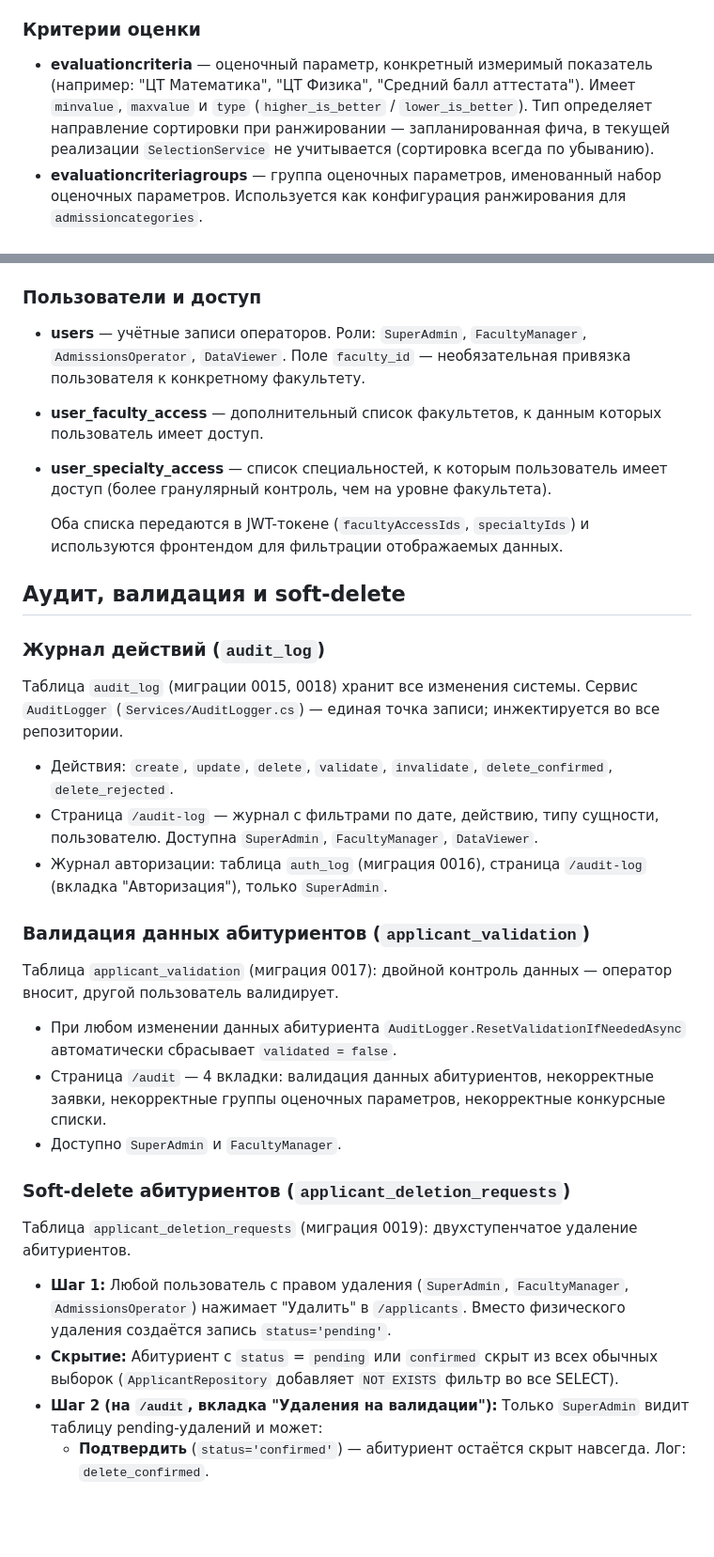
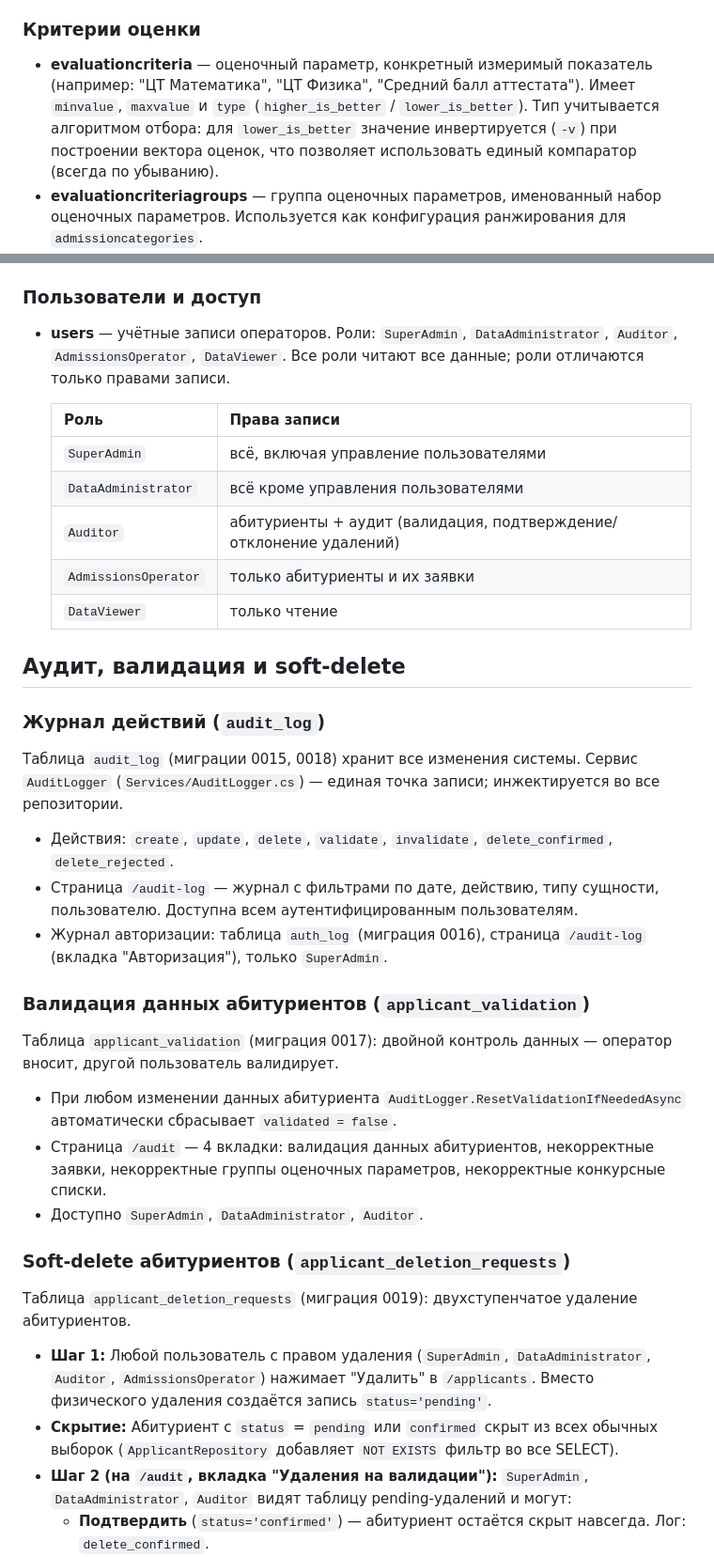
Before and after one commit to WoWich2005/applicants, a Markdown page: CLAUDE.md, 2 parts joined by grey strips. Shown at 94% size. Rendered like a GitHub page; blank space fills up the shorter version.

```diff
--- a/CLAUDE.md
+++ b/CLAUDE.md
@@ -88,7 +89,7 @@ faculties → departments → specialties
 
 ### Критерии оценки
 
-- **evaluationcriteria** — оценочный параметр, конкретный измеримый показатель (например: "ЦТ Математика", "ЦТ Физика", "Средний балл аттестата"). Имеет `minvalue`, `maxvalue` и `type` (`higher_is_better` / `lower_is_better`). Тип определяет направление сортировки при ранжировании — запланированная фича, в текущей реализации `SelectionService` не учитывается (сортировка всегда по убыванию).
+- **evaluationcriteria** — оценочный параметр, конкретный измеримый показатель (например: "ЦТ Математика", "ЦТ Физика", "Средний балл аттестата"). Имеет `minvalue`, `maxvalue` и `type` (`higher_is_better` / `lower_is_better`). Тип учитывается алгоритмом отбора: для `lower_is_better` значение инвертируется (`-v`) при построении вектора оценок, что позволяет использовать единый компаратор (всегда по убыванию).
 - **evaluationcriteriagroups** — группа оценочных параметров, именованный набор оценочных параметров. Используется как конфигурация ранжирования для `admissioncategories`.
 - **evaluationcriteriagroupitems** — элемент связи группы оценочных параметров с оценочным параметром; поле `priority` задаёт порядок оценочных параметров при лексикографической сортировке (сначала самый важный критерий).
 
@@ -114,11 +115,15 @@ faculties → departments → specialties
 
 ### Пользователи и доступ
 
-- **users** — учётные записи операторов. Роли: `SuperAdmin`, `FacultyManager`, `AdmissionsOperator`, `DataViewer`. Поле `faculty_id` — необязательная привязка пользователя к конкретному факультету.
-- **user_faculty_access** — дополнительный список факультетов, к данным которых пользователь имеет доступ.
-- **user_specialty_access** — список специальностей, к которым пользователь имеет доступ (более гранулярный контроль, чем на уровне факультета).
+- **users** — учётные записи операторов. Роли: `SuperAdmin`, `DataAdministrator`, `Auditor`, `AdmissionsOperator`, `DataViewer`. Все роли читают все данные; роли отличаются только правами записи.
 
-  Оба списка передаются в JWT-токене (`facultyAccessIds`, `specialtyIds`) и используются фронтендом для фильтрации отображаемых данных.
+  | Роль | Права записи |
+  |------|-------------|
+  | `SuperAdmin` | всё, включая управление пользователями |
+  | `DataAdministrator` | всё кроме управления пользователями |
+  | `Auditor` | абитуриенты + аудит (валидация, подтверждение/отклонение удалений) |
+  | `AdmissionsOperator` | только абитуриенты и их заявки |
+  | `DataViewer` | только чтение |
 
 ## Аудит, валидация и soft-delete
 
@@ -127,7 +132,7 @@ faculties → departments → specialties
 Таблица `audit_log` (миграции 0015, 0018) хранит все изменения системы. Сервис `AuditLogger` (`Services/AuditLogger.cs`) — единая точка записи; инжектируется во все репозитории.
 
 - Действия: `create`, `update`, `delete`, `validate`, `invalidate`, `delete_confirmed`, `delete_rejected`.
-- Страница `/audit-log` — журнал с фильтрами по дате, действию, типу сущности, пользователю. Доступна `SuperAdmin`, `FacultyManager`, `DataViewer`.
+- Страница `/audit-log` — журнал с фильтрами по дате, действию, типу сущности, пользователю. Доступна всем аутентифицированным пользователям.
 - Журнал авторизации: таблица `auth_log` (миграция 0016), страница `/audit-log` (вкладка "Авторизация"), только `SuperAdmin`.
 
 ### Валидация данных абитуриентов (`applicant_validation`)
@@ -136,15 +141,15 @@ faculties → departments → specialties
 
 - При любом изменении данных абитуриента `AuditLogger.ResetValidationIfNeededAsync` автоматически сбрасывает `validated = false`.
 - Страница `/audit` — 4 вкладки: валидация данных абитуриентов, некорректные заявки, некорректные группы оценочных параметров, некорректные конкурсные списки.
-- Доступно `SuperAdmin` и `FacultyManager`.
+- Доступно `SuperAdmin`, `DataAdministrator`, `Auditor`.
 
 ### Soft-delete абитуриентов (`applicant_deletion_requests`)
 
 Таблица `applicant_deletion_requests` (миграция 0019): двухступенчатое удаление абитуриентов.
 
-- **Шаг 1:** Любой пользователь с правом удаления (`SuperAdmin`, `FacultyManager`, `AdmissionsOperator`) нажимает "Удалить" в `/applicants`. Вместо физического удаления создаётся запись `status='pending'`.
+- **Шаг 1:** Любой пользователь с правом удаления (`SuperAdmin`, `DataAdministrator`, `Auditor`, `AdmissionsOperator`) нажимает "Удалить" в `/applicants`. Вместо физического удаления создаётся запись `status='pending'`.
 - **Скрытие:** Абитуриент с `status` = `pending` или `confirmed` скрыт из всех обычных выборок (`ApplicantRepository` добавляет `NOT EXISTS` фильтр во все SELECT).
-- **Шаг 2 (на `/audit`, вкладка "Удаления на валидации"):** Только `SuperAdmin` видит таблицу pending-удалений и может:
+- **Шаг 2 (на `/audit`, вкладка "Удаления на валидации"):** `SuperAdmin`, `DataAdministrator`, `Auditor` видят таблицу pending-удалений и могут:
   - **Подтвердить** (`status='confirmed'`) — абитуриент остаётся скрыт навсегда. Лог: `delete_confirmed`.
   - **Отклонить** (`status='rejected'`) — абитуриент возвращается в активные, `applicant_validation` сбрасывается. Лог: `delete_rejected`. После `rejected` можно снова создать запрос на удаление.
 - `SelectionService` **не обновлён** под soft-delete — TODO в рамках переписывания алгоритма.
```
Also changed, not shown: other parts of CLAUDE.md (+17 -16 lines).
